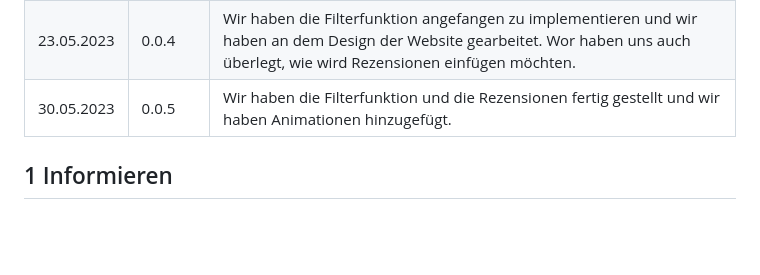
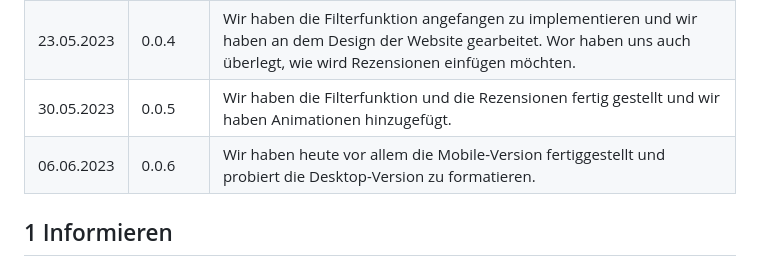
Before and after one commit to robinsacher/LA1600, a Markdown page: Projektdokumentation.md, the part around the change. Rendered like a GitHub page; blank space fills up the shorter version.

```diff
--- a/Projektdokumentation.md
+++ b/Projektdokumentation.md
@@ -13,7 +13,7 @@
 | 16.05.2023 | 0.0.3   | Wir haben verschiedene Restaurants in die Startseite eingefügt und mit Hyperlinks verbunden.                            |
 | 23.05.2023 | 0.0.4   | Wir haben die Filterfunktion angefangen zu implementieren und wir haben an dem Design der Website gearbeitet. Wor haben uns auch überlegt, wie wird Rezensionen einfügen möchten.|
 | 30.05.2023 | 0.0.5   | Wir haben die Filterfunktion und die Rezensionen fertig gestellt und wir haben Animationen hinzugefügt.|
-
+| 06.06.2023 | 0.0.6   | Wir haben heute vor allem die Mobile-Version fertiggestellt und probiert die Desktop-Version zu formatieren. |
 ## 1 Informieren
 
 ### 1.1 Ihr Projekt
```
